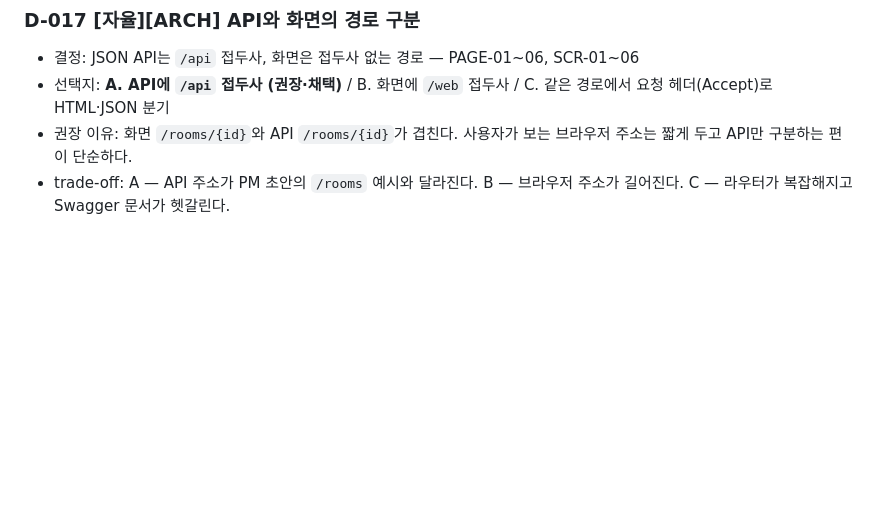
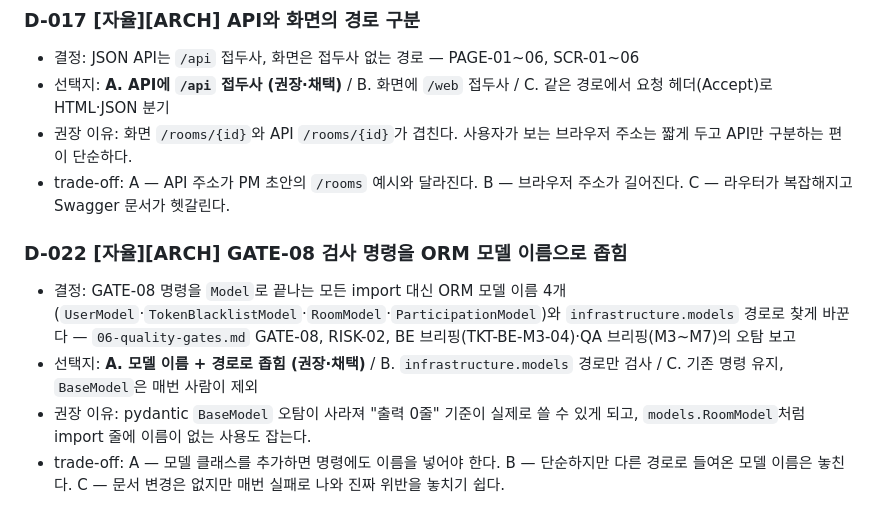
Before and after one commit to gyoo303/kant-backend-matchmaking, a Markdown page: docs/01-pm/decision-log.md, the part around the change. Drawn GitHub-style; blank space fills up the shorter version.

Commit message:
docs(arch): GATE-08 검사 명령을 ORM 모델 이름·infrastructure.models 경로로 좁혀 BaseModel 오탐 제거 (D-022)
Co-Authored-By: Claude Opus 5.5 <noreply@anthropic.com>

```diff
--- a/docs/01-pm/decision-log.md
+++ b/docs/01-pm/decision-log.md
@@ -173,3 +173,9 @@
 - 선택지: **A. API에 `/api` 접두사 (권장·채택)** / B. 화면에 `/web` 접두사 / C. 같은 경로에서 요청 헤더(Accept)로 HTML·JSON 분기
 - 권장 이유: 화면 `/rooms/{id}`와 API `/rooms/{id}`가 겹친다. 사용자가 보는 브라우저 주소는 짧게 두고 API만 구분하는 편이 단순하다.
 - trade-off: A — API 주소가 PM 초안의 `/rooms` 예시와 달라진다. B — 브라우저 주소가 길어진다. C — 라우터가 복잡해지고 Swagger 문서가 헷갈린다.
+
+### D-022 [자율][ARCH] GATE-08 검사 명령을 ORM 모델 이름으로 좁힘
+- 결정: GATE-08 명령을 `Model`로 끝나는 모든 import 대신 ORM 모델 이름 4개(`UserModel`·`TokenBlacklistModel`·`RoomModel`·`ParticipationModel`)와 `infrastructure.models` 경로로 찾게 바꾼다 — `06-quality-gates.md` GATE-08, RISK-02, BE 브리핑(TKT-BE-M3-04)·QA 브리핑(M3~M7)의 오탐 보고
+- 선택지: **A. 모델 이름 + 경로로 좁힘 (권장·채택)** / B. `infrastructure.models` 경로만 검사 / C. 기존 명령 유지, `BaseModel`은 매번 사람이 제외
+- 권장 이유: pydantic `BaseModel` 오탐이 사라져 "출력 0줄" 기준이 실제로 쓸 수 있게 되고, `models.RoomModel`처럼 import 줄에 이름이 없는 사용도 잡는다.
+- trade-off: A — 모델 클래스를 추가하면 명령에도 이름을 넣어야 한다. B — 단순하지만 다른 경로로 들여온 모델 이름은 놓친다. C — 문서 변경은 없지만 매번 실패로 나와 진짜 위반을 놓치기 쉽다.
```
Also changed, not shown: docs/02-arch/06-quality-gates.md (+2 -2 lines).
